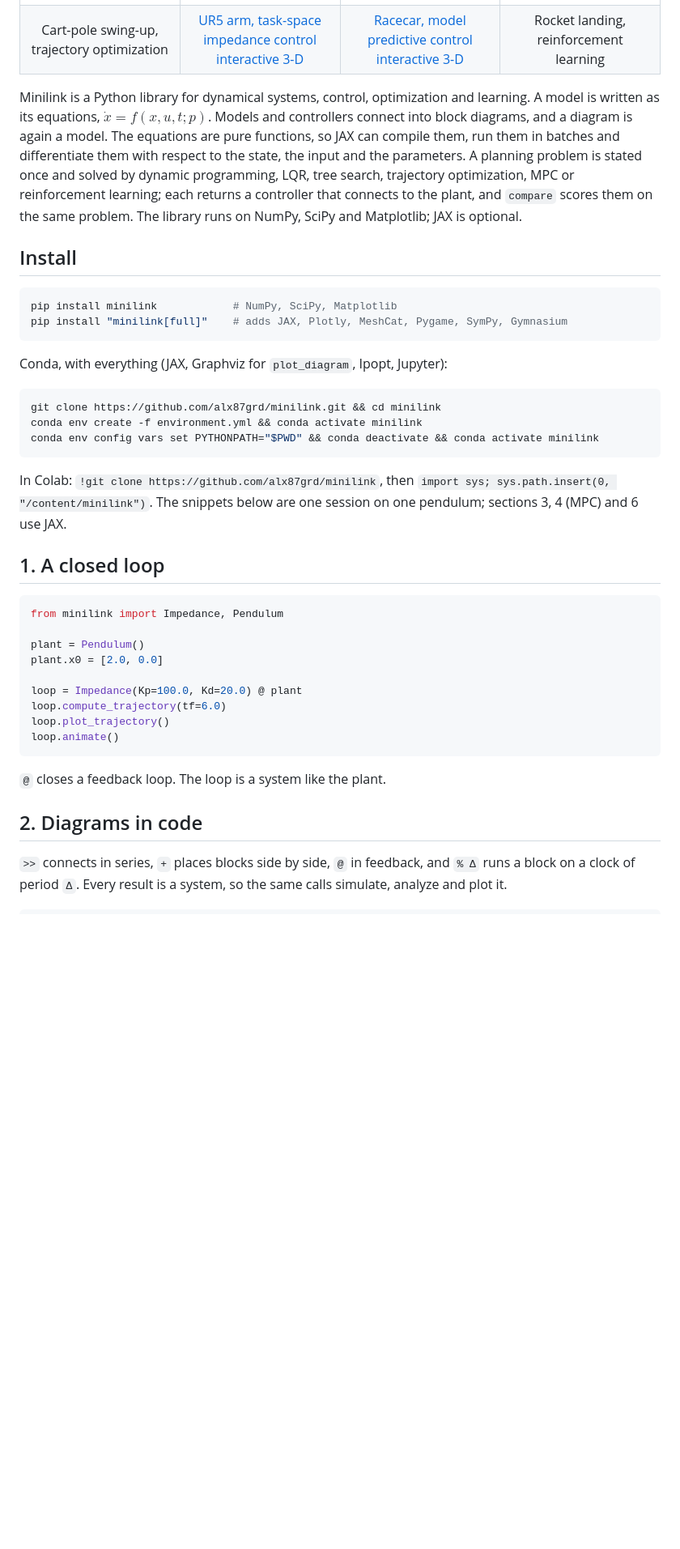
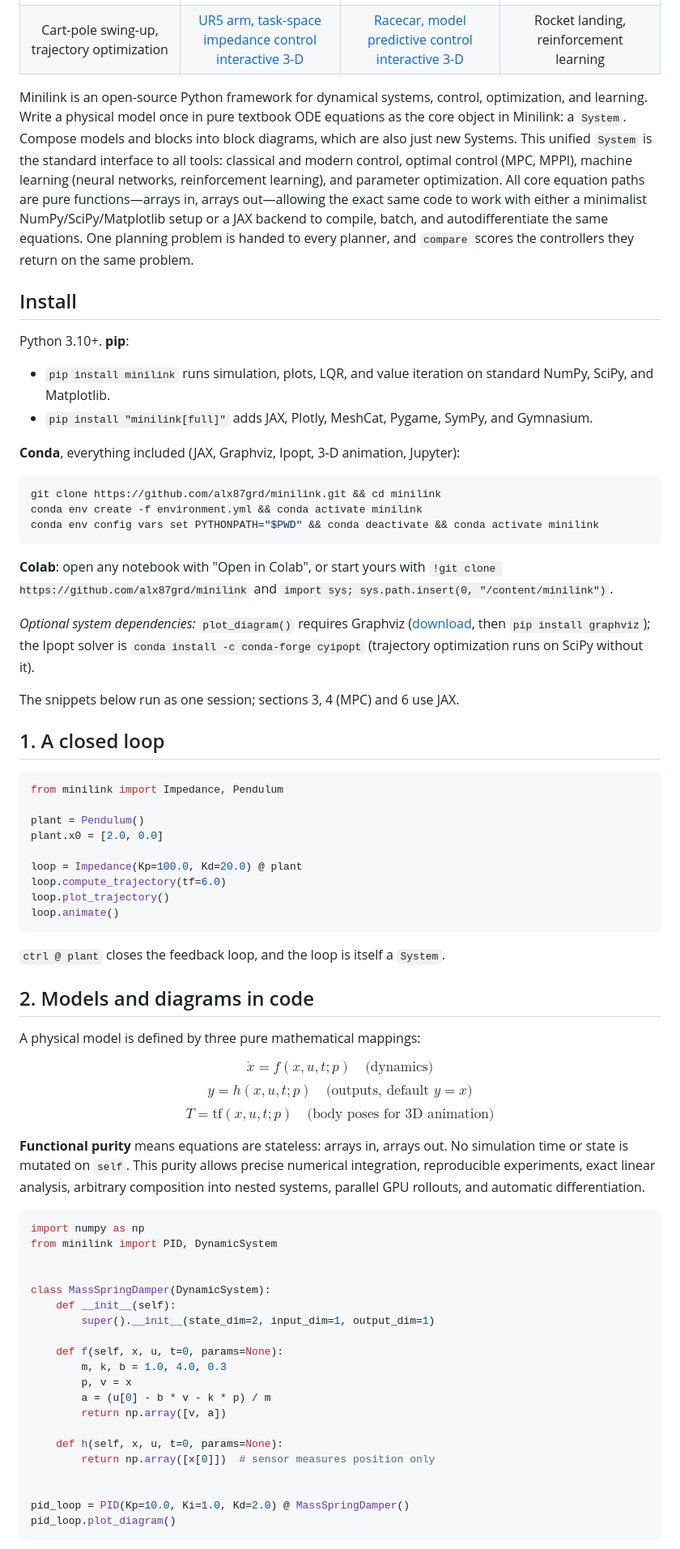
Before and after one commit to alx87grd/minilink, a Markdown page: README.md, the part around one of its changes. Shown at 81% size. GitHub-like rendering; blank space fills up the shorter version.

````diff
--- a/README.md
+++ b/README.md
@@ -23,24 +23,18 @@
   </tr>
 </table>
 
-Minilink is a Python library for dynamical systems, control, optimization and learning.
-A model is written as its equations, $\dot{x} = f(x, u, t; p)$. Models and controllers connect
-into block diagrams, and a diagram is again a model.
-The equations are pure functions, so JAX can compile them, run them in batches and
-differentiate them with respect to the state, the input and the parameters.
-A planning problem is stated once and solved by dynamic programming, LQR, tree search,
-trajectory optimization, MPC or reinforcement learning; each returns a controller that connects
-to the plant, and `compare` scores them on the same problem.
-The library runs on NumPy, SciPy and Matplotlib; JAX is optional.
+Minilink is an open-source Python framework for dynamical systems, control, optimization, and learning.
+Write a physical model once in pure textbook ODE equations as the core object in Minilink: a `System`. Compose models and blocks into block diagrams, which are also just new Systems. This unified `System` is the standard interface to all tools: classical and modern control, optimal control (MPC, MPPI), machine learning (neural networks, reinforcement learning), and parameter optimization.
+All core equation paths are pure functions—arrays in, arrays out—allowing the exact same code to work with either a minimalist NumPy/SciPy/Matplotlib setup or a JAX backend to compile, batch, and autodifferentiate the same equations.
+One planning problem is handed to every planner, and `compare` scores the controllers they return on the same problem.
 
 ## Install
 
-```bash
-pip install minilink            # NumPy, SciPy, Matplotlib
-pip install "minilink[full]"    # adds JAX, Plotly, MeshCat, Pygame, SymPy, Gymnasium
-```
+Python 3.10+. **pip**:
+- `pip install minilink` runs simulation, plots, LQR, and value iteration on standard NumPy, SciPy, and Matplotlib.
+- `pip install "minilink[full]"` adds JAX, Plotly, MeshCat, Pygame, SymPy, and Gymnasium.
 
-Conda, with everything (JAX, Graphviz for `plot_diagram`, Ipopt, Jupyter):
+**Conda**, everything included (JAX, Graphviz, Ipopt, 3-D animation, Jupyter):
 
 ```bash
 git clone https://github.com/alx87grd/minilink.git && cd minilink
@@ -48,9 +42,12 @@ conda env create -f environment.yml && conda activate minilink
 conda env config vars set PYTHONPATH="$PWD" && conda deactivate && conda activate minilink
 ```
 
-In Colab: `!git clone https://github.com/alx87grd/minilink`, then
-`import sys; sys.path.insert(0, "/content/minilink")`. The snippets below are one session on one
-pendulum; sections 3, 4 (MPC) and 6 use JAX.
+**Colab**: open any notebook with "Open in Colab", or start yours with
+`!git clone https://github.com/alx87grd/minilink` and `import sys; sys.path.insert(0, "/content/minilink")`.
+
+*Optional system dependencies:* `plot_diagram()` requires Graphviz ([download](https://graphviz.org/download/), then `pip install graphviz`); the Ipopt solver is `conda install -c conda-forge cyipopt` (trajectory optimization runs on SciPy without it).
+
+The snippets below run as one session; sections 3, 4 (MPC) and 6 use JAX.
 
 ## 1. A closed loop
 
@@ -66,9 +63,39 @@ loop.plot_trajectory()
 loop.animate()
 ```
 
-`@` closes a feedback loop. The loop is a system like the plant.
+`ctrl @ plant` closes the feedback loop, and the loop is itself a `System`.
 
-## 2. Diagrams in code
+## 2. Models and diagrams in code
 
-`>>` connects in series, `+` places blocks side by side, `@` in feedback, and `% Δ` runs a block on a clock
-of period `Δ`. Every result is a system, so the same calls simulate, analyze and plot it.
+A physical model is defined by three pure mathematical mappings:
+
+$$\dot{x} = f(x, u, t; p) \quad \text{(dynamics)}$$
+$$y = h(x, u, t; p) \quad \text{(outputs, default } y = x\text{)}$$
+$$T = \mathrm{tf}(x, u, t; p) \quad \text{(body poses for 3D animation)}$$
+
+**Functional purity** means equations are stateless: arrays in, arrays out. No simulation time or state is mutated on `self`.
+This purity allows precise numerical integration, reproducible experiments, exact linear analysis, arbitrary composition into nested systems, parallel GPU rollouts, and automatic differentiation.
+
+```python
+import numpy as np
+from minilink import PID, DynamicSystem
+
+
+class MassSpringDamper(DynamicSystem):
+    def __init__(self):
+        super().__init__(state_dim=2, input_dim=1, output_dim=1)
+
+    def f(self, x, u, t=0, params=None):
+        m, k, b = 1.0, 4.0, 0.3
+        p, v = x
+        a = (u[0] - b * v - k * p) / m
+        return np.array([v, a])
+
+    def h(self, x, u, t=0, params=None):
+        return np.array([x[0]])  # sensor measures position only
+
+
+pid_loop = PID(Kp=10.0, Ki=1.0, Kd=2.0) @ MassSpringDamper()
+pid_loop.plot_diagram()
+```
+
````
Also changed, not shown: other parts of README.md (+73 -83 lines), docs/dev/ROADMAP.md (+1 -1 lines), docs/plans/readme-and-showcase-story.md (+6 -4 lines), docs/_static/diagram_closed_loop.png, 2 other files.
